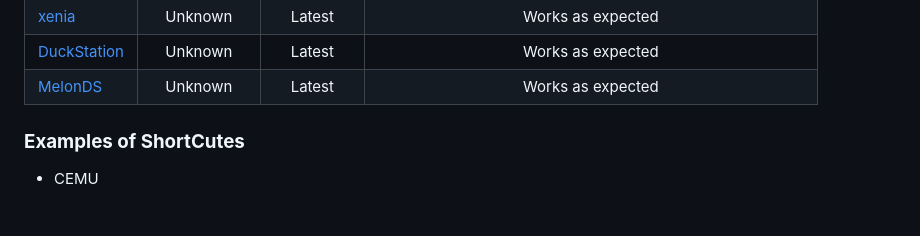
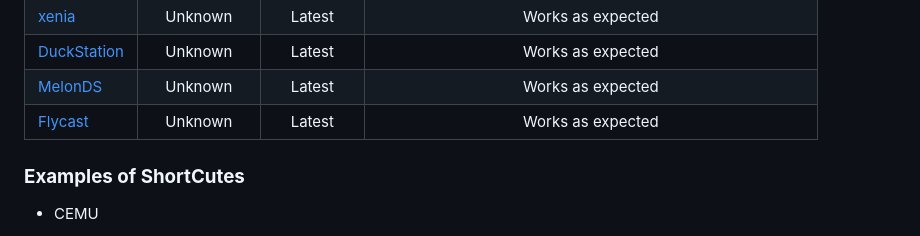
Before and after one commit to Haruki1707/ShortCutes, a Markdown page: README.md, the part around the change. GitHub-like rendering.

Commit message:
Added Flycast to readme table

```diff
--- a/README.md
+++ b/README.md
@@ -53,6 +53,7 @@ Emulator | Version From | Version To | Description
 [xenia](https://xenia.jp/) | Unknown | Latest | Works as expected
 [DuckStation](https://www.duckstation.org/) | Unknown | Latest | Works as expected
 [MelonDS](https://melonds.kuribo64.net/) | Unknown | Latest | Works as expected
+[Flycast](https://github.com/flyinghead/flycast) | Unknown | Latest | Works as expected
 
 ### **Examples of ShortCutes**
 * CEMU
```
